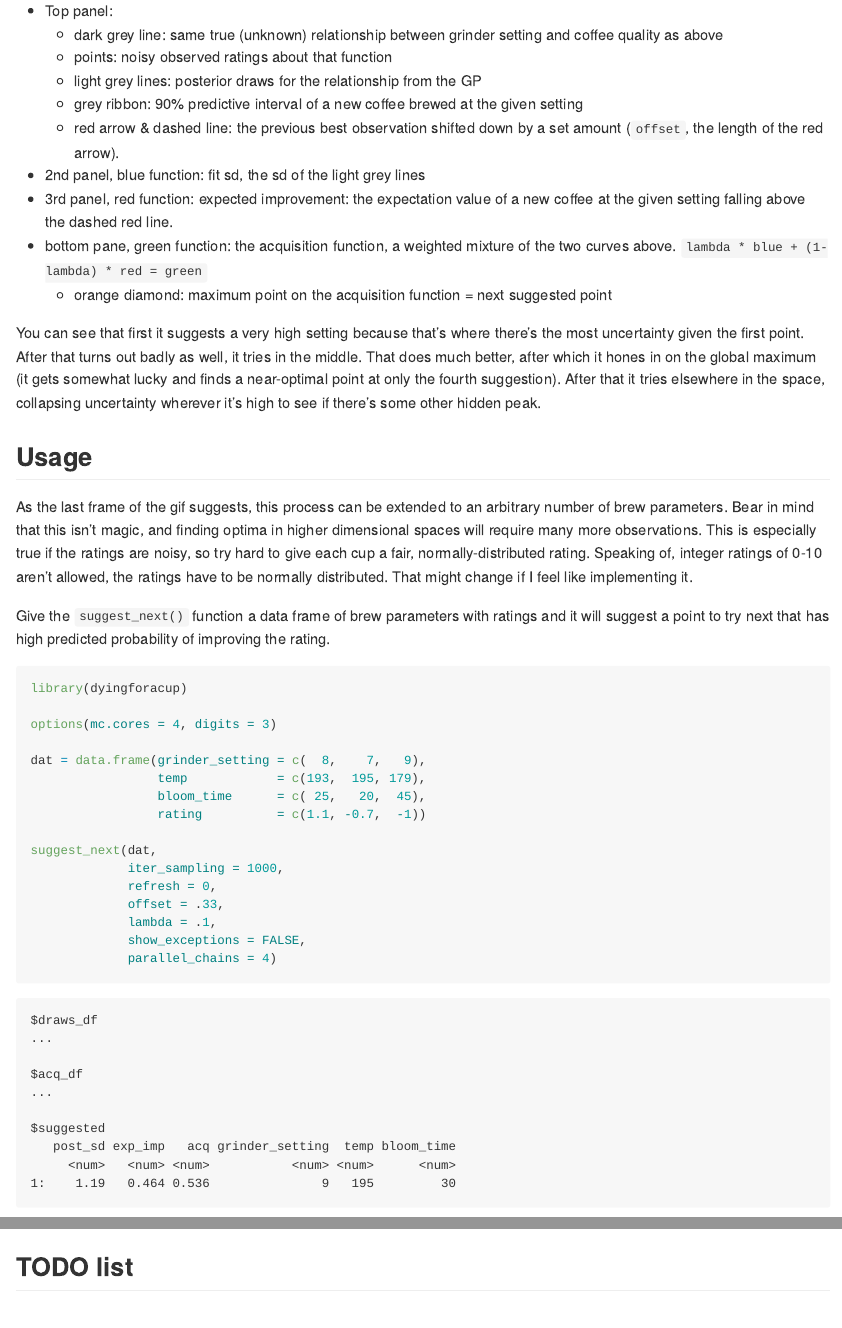
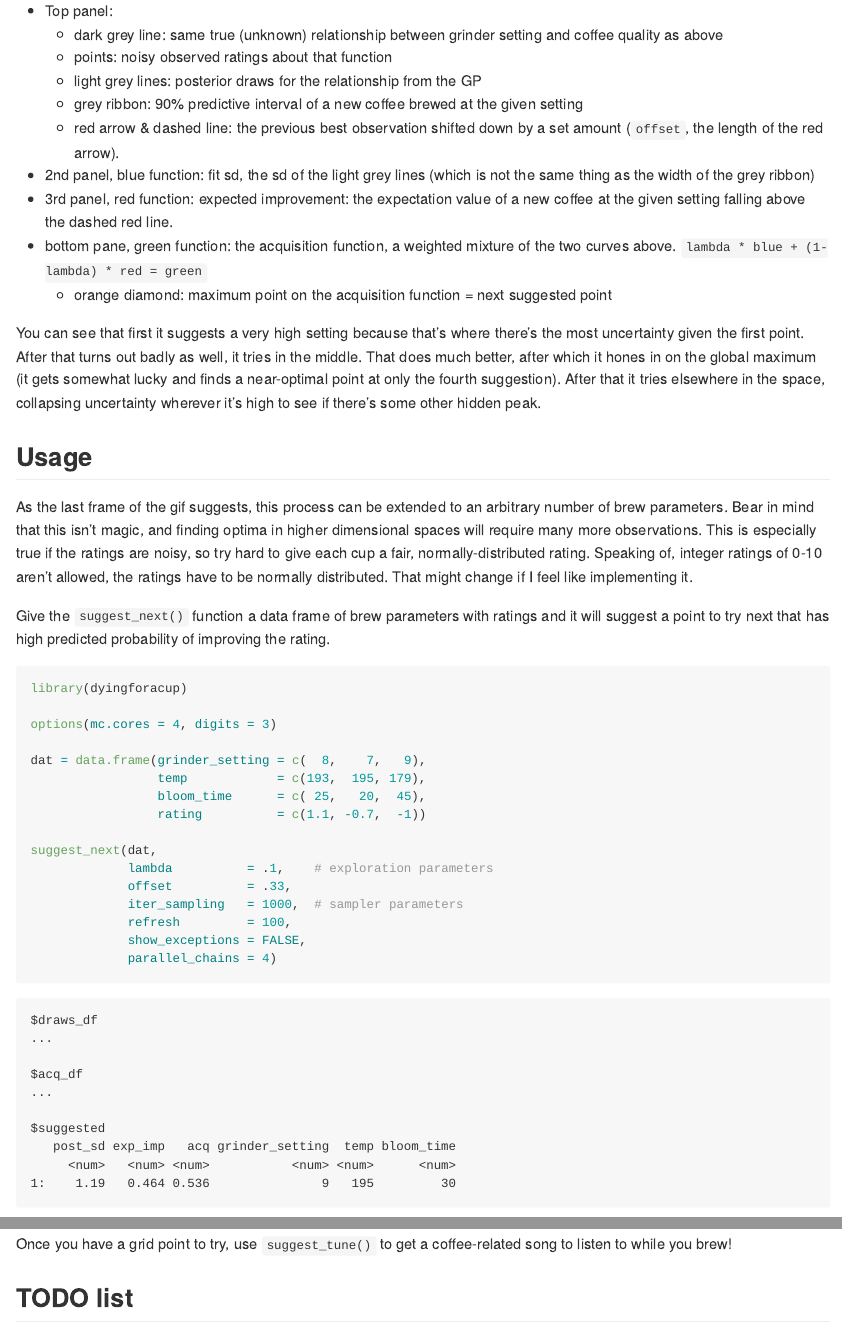
Before and after one commit to andrewGhazi/dyingforacup, an R Markdown document (README.Rmd): the page in a window 1100 px wide, from 1240 px down, and a second part further down, joined at a grey line. The pictures show the output file README.md that the author committed with the source, drawn offline in the style of GitHub.

Commit message:
update readme

````diff
--- a/README.Rmd
+++ b/README.Rmd
@@ -69,7 +69,7 @@ There's a lot going on in that animation. This explains each panel:
   * light grey lines: posterior draws for the relationship from the GP
   * grey ribbon: 90% predictive interval of a new coffee brewed at the given setting
   * red arrow & dashed line: the previous best observation shifted down by a set amount (`offset`, the length of the red arrow).
-* 2nd panel, blue function: fit sd, the sd of the light grey lines
+* 2nd panel, blue function: fit sd, the sd of the light grey lines (which is not the same thing as the width of the grey ribbon)
 * 3rd panel, red function: expected improvement: the expectation value of a new coffee at the given setting falling above the dashed red line.
 * bottom pane, green function: the acquisition function, a weighted mixture of the two curves above. `lambda * blue + (1-lambda) * red = green`
   * orange diamond: maximum point on the acquisition function = next suggested point
@@ -93,10 +93,10 @@ dat = data.frame(grinder_setting = c(  8,    7,   9),
                  rating          = c(1.1, -0.7,  -1))
 
 suggest_next(dat,
-             iter_sampling = 1000,
-             refresh = 0,
-             offset = .33,
-             lambda = .1,
+             lambda          = .1,    # exploration parameters
+             offset          = .33,
+             iter_sampling   = 1000,  # sampler parameters
+             refresh         = 100,
              show_exceptions = FALSE,
              parallel_chains = 4)
 ```
@@ -114,6 +114,8 @@ $suggested
 1:    1.19   0.464 0.536               9   195         30
 ```
 This returns a list of MCMC draws, the acquisition function values over a grid of brew parameters, and a suggestion on where to go next. `offset` and `lambda` can be tweaked to control exploration vs exploitation, but expect to be suggested some combinations that result in really bad coffee sometimes (especially early on before it has collapsed the uncertainty along the outer edges of the parameter space). See `?suggest_next` for more detail on these function arguments and more.
+
+Once you have a grid point to try, use `suggest_tune()` to get a coffee-related song to listen to while you brew!
 
 ## TODO list
 
````
Also changed, not shown: README.md, 1 other file.
